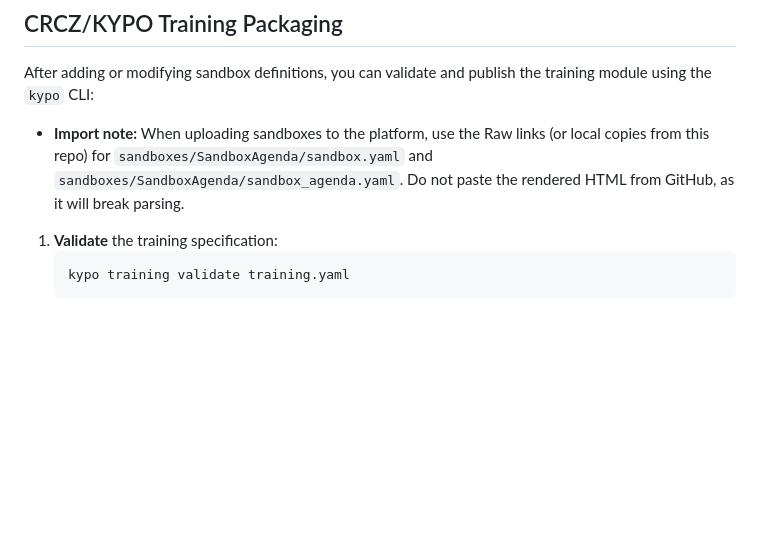
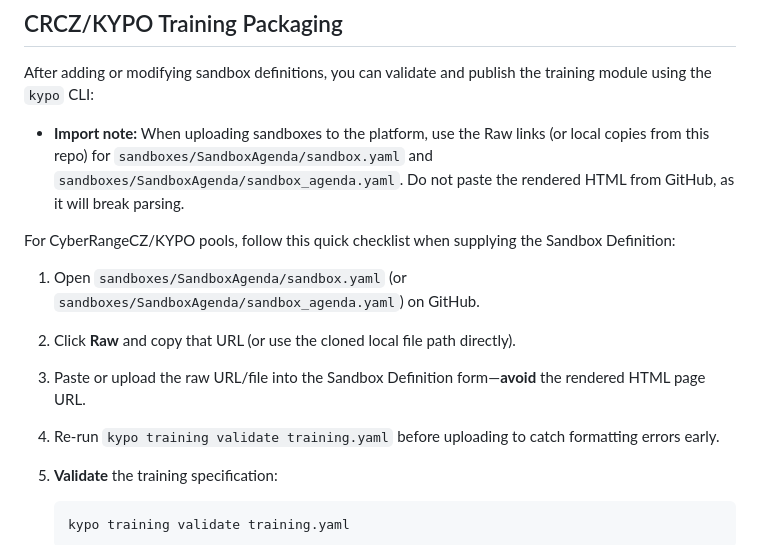
Before and after one commit to jmratwork/techanalysissecmanage-crcz-lm5v1c, a Markdown page: README.md, the part around the change. Drawn GitHub-style; blank space fills up the shorter version.

Commit message:
Add CRCZ/KYPO sandbox upload checklist

````diff
--- a/README.md
+++ b/README.md
@@ -84,6 +84,13 @@ After adding or modifying sandbox definitions, you can validate and publish the
 
 - **Import note:** When uploading sandboxes to the platform, use the Raw links (or local copies from this repo) for `sandboxes/SandboxAgenda/sandbox.yaml` and `sandboxes/SandboxAgenda/sandbox_agenda.yaml`. Do not paste the rendered HTML from GitHub, as it will break parsing.
 
+For CyberRangeCZ/KYPO pools, follow this quick checklist when supplying the Sandbox Definition:
+
+1. Open `sandboxes/SandboxAgenda/sandbox.yaml` (or `sandboxes/SandboxAgenda/sandbox_agenda.yaml`) on GitHub.
+2. Click **Raw** and copy that URL (or use the cloned local file path directly).
+3. Paste or upload the raw URL/file into the Sandbox Definition form—**avoid** the rendered HTML page URL.
+4. Re-run `kypo training validate training.yaml` before uploading to catch formatting errors early.
+
 1. **Validate** the training specification:
    ```bash
    kypo training validate training.yaml
````
